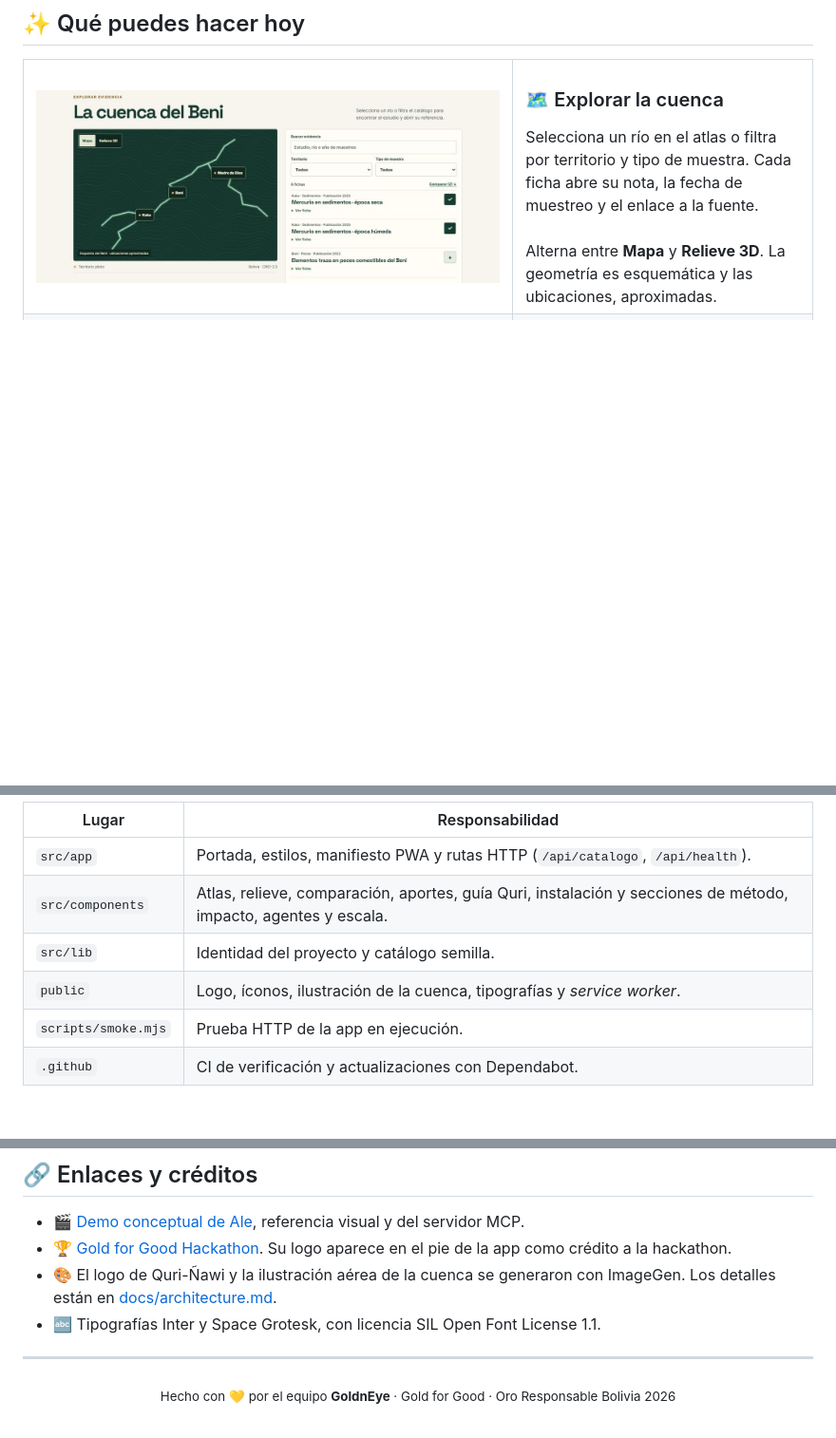
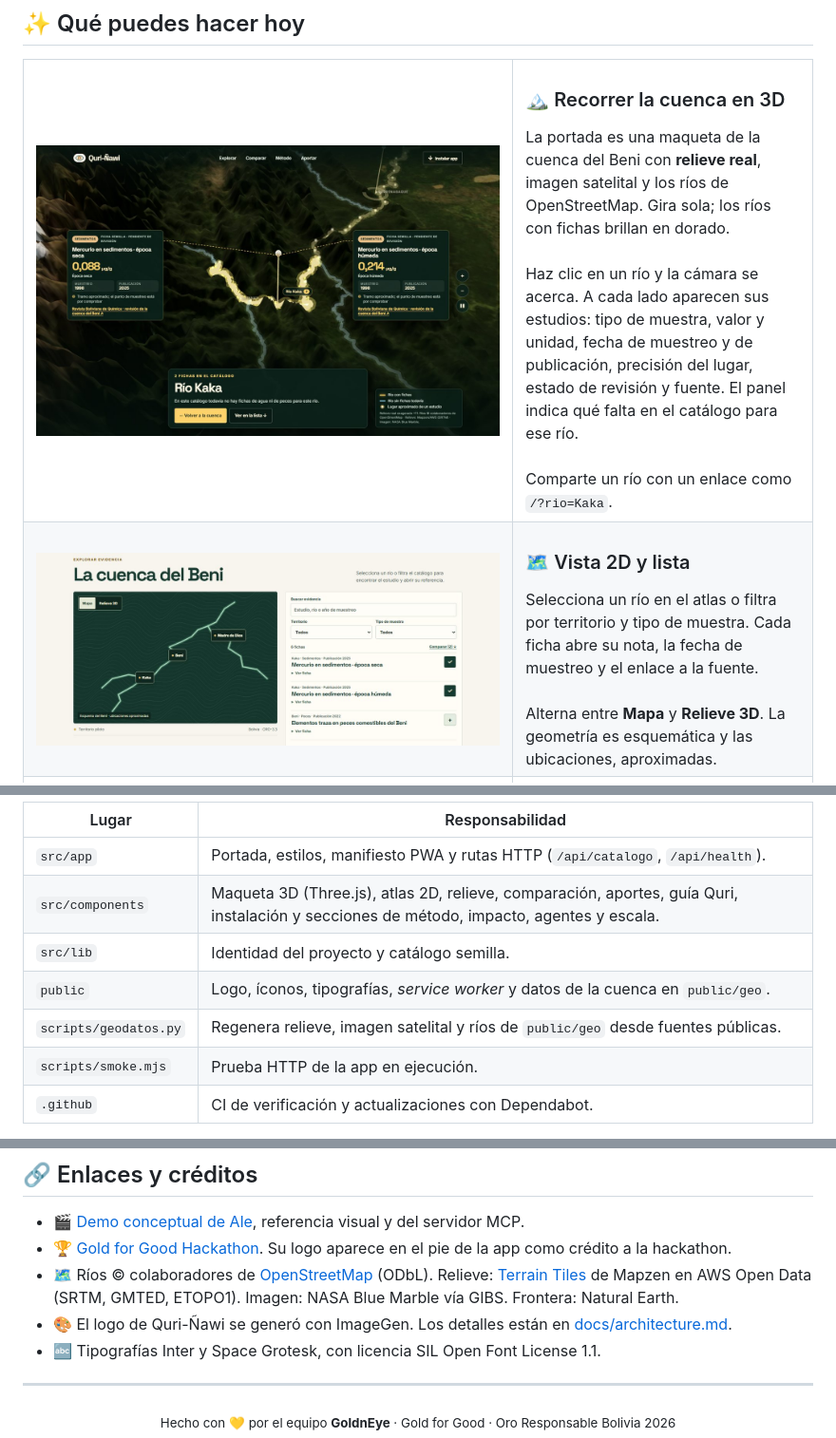
Before and after one commit to Quri-Nawi/Quri-Nawi, a Markdown page: README.md, 3 parts joined by grey strips. Shown at 95% size. GitHub-like rendering; pictures changed too: docs/assets/rio-kaka.jpg (added); blank space fills up the shorter version.

Commit message:
docs: mostrar la portada 3D en el README y la arquitectura
Co-Authored-By: Claude Opus 5.5 <noreply@anthropic.com>

```diff
--- a/README.md
+++ b/README.md
@@ -58,9 +58,20 @@ La aplicación ya cubre el recorrido de consulta: explorar la cuenca, abrir la f
 
 <table>
   <tr>
-    <td width="62%"><img src="docs/assets/atlas.jpg" alt="Atlas de la cuenca del Beni con los ríos Kaka, Beni y Madre de Dios y la lista filtrable de fichas"></td>
+    <td width="62%"><img src="docs/assets/rio-kaka.jpg" alt="Zoom al río Kaka en la maqueta 3D, con dos etiquetas de sedimentos (0,088 y 0,214 µg/g) unidas por líneas al tramo del río"></td>
     <td>
-      <h3>🗺️ Explorar la cuenca</h3>
+      <h3>🏔️ Recorrer la cuenca en 3D</h3>
+      La portada es una maqueta de la cuenca del Beni con <b>relieve real</b>, imagen satelital y los ríos de OpenStreetMap. Gira sola; los ríos con fichas brillan en dorado.
+      <br><br>
+      Haz clic en un río y la cámara se acerca. A cada lado aparecen sus estudios: tipo de muestra, valor y unidad, fecha de muestreo y de publicación, precisión del lugar, estado de revisión y fuente. El panel indica qué falta en el catálogo para ese río.
+      <br><br>
+      Comparte un río con un enlace como <code>/?rio=Kaka</code>.
+    </td>
+  </tr>
+  <tr>
+    <td><img src="docs/assets/atlas.jpg" alt="Atlas de la cuenca del Beni con los ríos Kaka, Beni y Madre de Dios y la lista filtrable de fichas"></td>
+    <td>
+      <h3>🗺️ Vista 2D y lista</h3>
       Selecciona un río en el atlas o filtra por territorio y tipo de muestra. Cada ficha abre su nota, la fecha de muestreo y el enlace a la fuente.
       <br><br>
       Alterna entre <b>Mapa</b> y <b>Relieve 3D</b>. La geometría es esquemática y las ubicaciones, aproximadas.
@@ -141,9 +157,10 @@ flowchart TB
 | Lugar | Responsabilidad |
 | --- | --- |
 | `src/app` | Portada, estilos, manifiesto PWA y rutas HTTP (`/api/catalogo`, `/api/health`). |
-| `src/components` | Atlas, relieve, comparación, aportes, guía Quri, instalación y secciones de método, impacto, agentes y escala. |
+| `src/components` | Maqueta 3D (Three.js), atlas 2D, relieve, comparación, aportes, guía Quri, instalación y secciones de método, impacto, agentes y escala. |
 | `src/lib` | Identidad del proyecto y catálogo semilla. |
-| `public` | Logo, íconos, ilustración de la cuenca, tipografías y *service worker*. |
+| `public` | Logo, íconos, tipografías, *service worker* y datos de la cuenca en `public/geo`. |
+| `scripts/geodatos.py` | Regenera relieve, imagen satelital y ríos de `public/geo` desde fuentes públicas. |
 | `scripts/smoke.mjs` | Prueba HTTP de la app en ejecución. |
 | `.github` | CI de verificación y actualizaciones con Dependabot. |
 
@@ -223,7 +240,8 @@ Trabaja en una rama desde `main`, limita el cambio a una sección y abre una sol
 
 - 🎬 [Demo conceptual de Ale](https://qurinawi.vercel.app/), referencia visual y del servidor MCP.
 - 🏆 [Gold for Good Hackathon](https://gold4good.info.bo/site/). Su logo aparece en el pie de la app como crédito a la hackathon.
-- 🎨 El logo de Quri-Ñawi y la ilustración aérea de la cuenca se generaron con ImageGen. Los detalles están en [docs/architecture.md](docs/architecture.md#créditos-de-imagen).
+- 🗺️ Ríos © colaboradores de [OpenStreetMap](https://www.openstreetmap.org/copyright) (ODbL). Relieve: [Terrain Tiles](https://registry.opendata.aws/terrain-tiles/) de Mapzen en AWS Open Data (SRTM, GMTED, ETOPO1). Imagen: NASA Blue Marble vía GIBS. Frontera: Natural Earth.
+- 🎨 El logo de Quri-Ñawi se generó con ImageGen. Los detalles están en [docs/architecture.md](docs/architecture.md#créditos-de-imagen).
 - 🔤 Tipografías Inter y Space Grotesk, con licencia SIL Open Font License 1.1.
 
 ---
```
Also changed, not shown: other parts of README.md (+7 -2 lines), docs/architecture.md (+11 -1 lines), docs/assets/portada.jpg.
